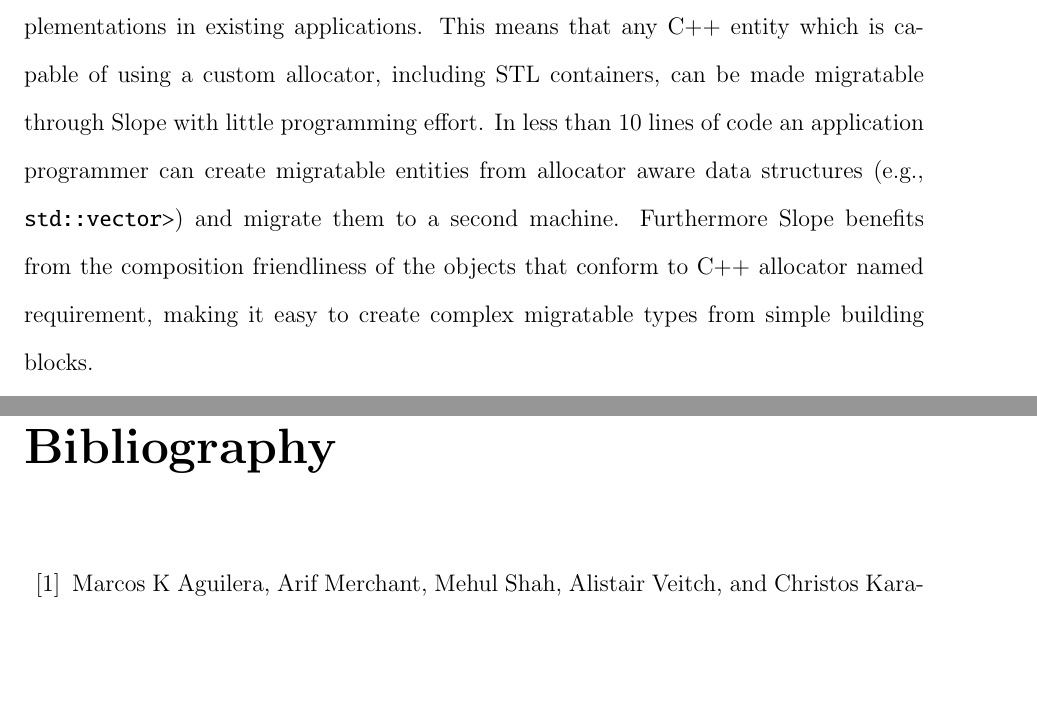
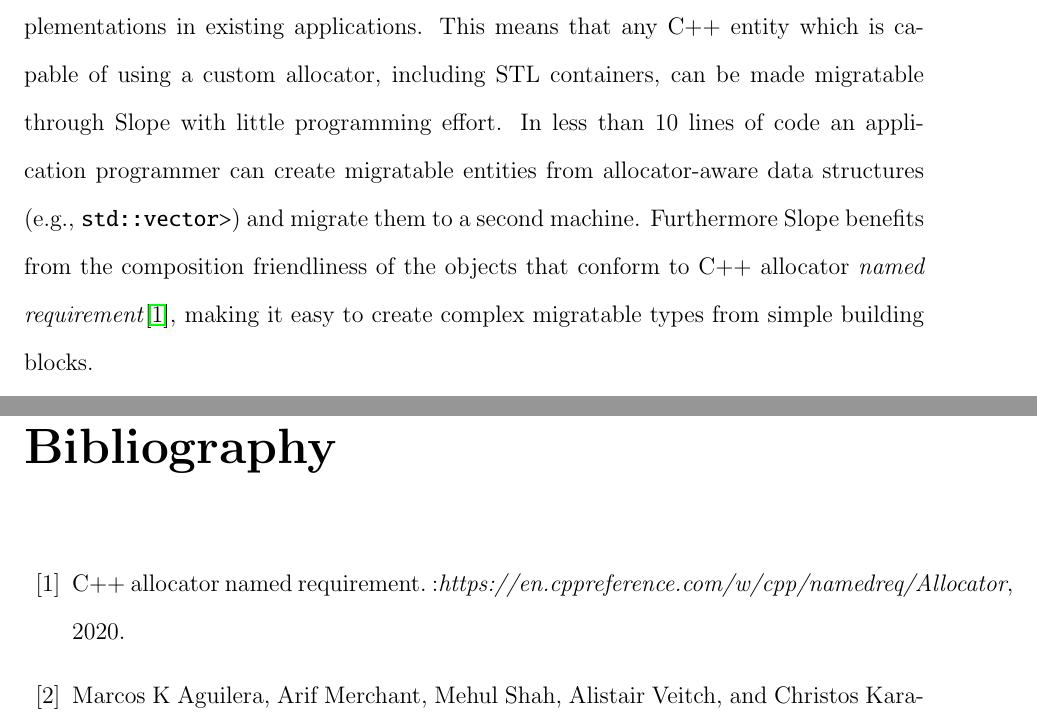
Before and after one commit to farnasirim/slope, a LaTeX thesis (doc/thesis.tex, which reads doc/related.tex, doc/thesis.bib): two parts of pages 14 and 72 of 75, joined at a grey line, cut so that both start at the same text, the shorter picture padded with empty space. Compiled offline with pdfLaTeX.

Commit message:
Update allocator aware and named reqs

```diff
--- a/doc/related.tex
+++ b/doc/related.tex
@@ -42,10 +42,10 @@ allocator, including STL containers, can be made migratable through Slope
 with little programming effort. In less than 10 lines of code an application
 programmer can create
 migratable entities from
-allocator aware data structures (e.g., \texttt{std::vector>}) and migrate them to
+allocator-aware data structures (e.g., \texttt{std::vector>}) and migrate them to
 a second machine. Furthermore Slope benefits
 from the composition friendliness of the objects that conform to C++
-allocator named requirement, making it easy to create complex migratable
+allocator \emph{named requirement}\cite{cppnamedreqalloc}, making it easy to create complex migratable
 types from simple building blocks.
 
 RAMP in contrast only discusses migration in the granularity of memory segments
--- a/doc/thesis.bib
+++ b/doc/thesis.bib
@@ -299,3 +299,10 @@ keywords = {virtual machine, trace, checkpoint, replay, live migration},
 location = {Garching, Germany},
 series = {HPDC '09}
 }
+
+@online{cppnamedreqalloc,
+  title = {C++ Allocator Named Requirement. :\emph{https://en.cppreference.com/w/cpp/namedreq/Allocator}},
+  year = 2020,
+  url = {https://en.cppreference.com/w/cpp/named_req/Allocator},
+  urldate = {2020-09-22}
+}
```
